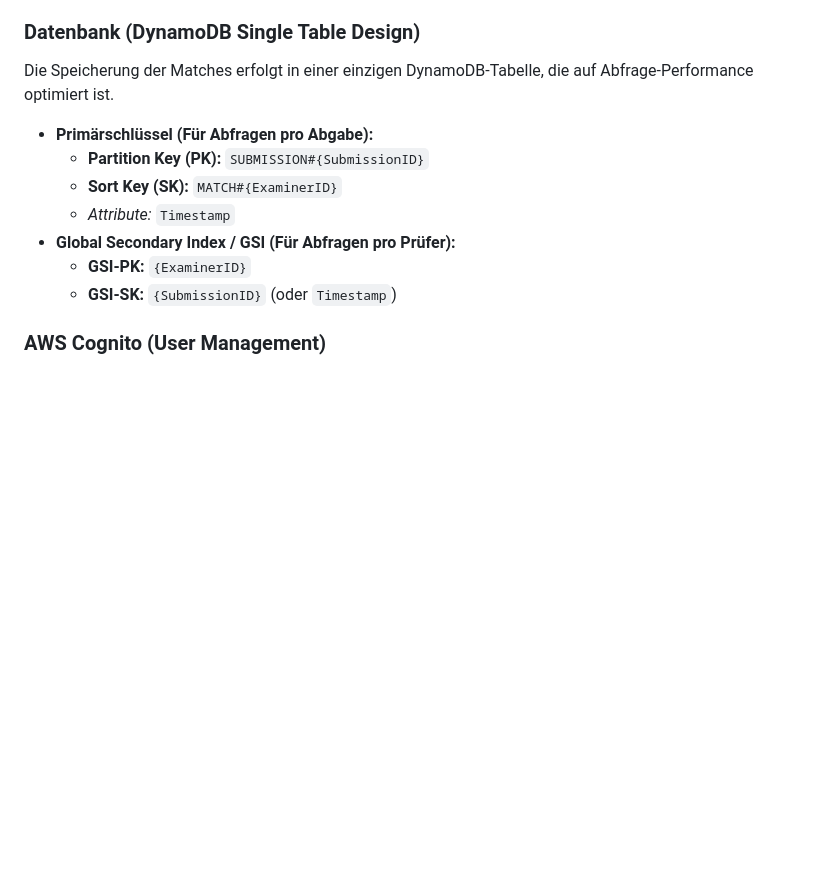
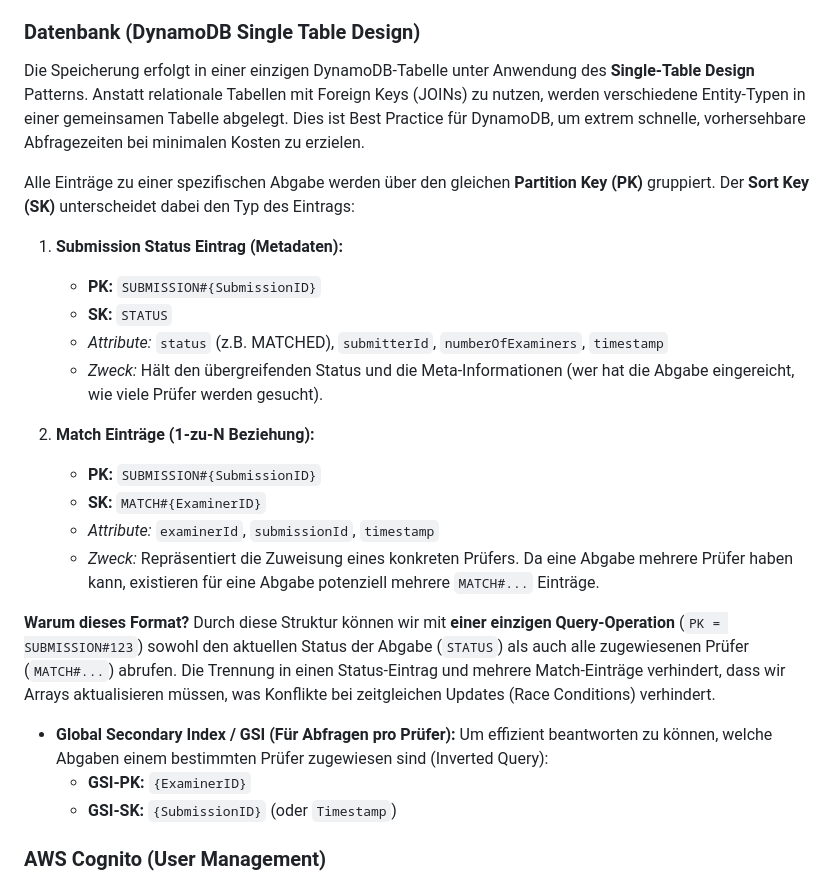
Before and after one commit to fh-wedel/MSA26-PeerReview-Gruppe-A, a Markdown page: matchingService/README.md, the part around the change. Drawn GitHub-style; blank space fills up the shorter version.

```diff
--- a/matchingService/README.md
+++ b/matchingService/README.md
@@ -50,13 +50,27 @@ Die Autorisierung erfolgt zentral über AWS Verified Permissions (Cedar Policies
 * **Teacher (Dozent)**: Kein zusätzlicher Zugriff, da sowieso Berechtigung des Reviewers gegeben ist.
 
 ### Datenbank (DynamoDB Single Table Design)
-Die Speicherung der Matches erfolgt in einer einzigen DynamoDB-Tabelle, die auf Abfrage-Performance optimiert ist.
+Die Speicherung erfolgt in einer einzigen DynamoDB-Tabelle unter Anwendung des **Single-Table Design** Patterns. Anstatt relationale Tabellen mit Foreign Keys (JOINs) zu nutzen, werden verschiedene Entity-Typen in einer gemeinsamen Tabelle abgelegt. Dies ist Best Practice für DynamoDB, um extrem schnelle, vorhersehbare Abfragezeiten bei minimalen Kosten zu erzielen.
 
-* **Primärschlüssel (Für Abfragen pro Abgabe):**
-    * **Partition Key (PK):** `SUBMISSION#{SubmissionID}`
-    * **Sort Key (SK):** `MATCH#{ExaminerID}`
-    * *Attribute:* `Timestamp`
+Alle Einträge zu einer spezifischen Abgabe werden über den gleichen **Partition Key (PK)** gruppiert. Der **Sort Key (SK)** unterscheidet dabei den Typ des Eintrags:
+
+1. **Submission Status Eintrag (Metadaten):**
+   * **PK:** `SUBMISSION#{SubmissionID}`
+   * **SK:** `STATUS`
+   * *Attribute:* `status` (z.B. MATCHED), `submitterId`, `numberOfExaminers`, `timestamp`
+   * *Zweck:* Hält den übergreifenden Status und die Meta-Informationen (wer hat die Abgabe eingereicht, wie viele Prüfer werden gesucht).
+
+2. **Match Einträge (1-zu-N Beziehung):**
+   * **PK:** `SUBMISSION#{SubmissionID}`
+   * **SK:** `MATCH#{ExaminerID}`
+   * *Attribute:* `examinerId`, `submissionId`, `timestamp`
+   * *Zweck:* Repräsentiert die Zuweisung eines konkreten Prüfers. Da eine Abgabe mehrere Prüfer haben kann, existieren für eine Abgabe potenziell mehrere `MATCH#...` Einträge.
+
+**Warum dieses Format?**
+Durch diese Struktur können wir mit **einer einzigen Query-Operation** (`PK = SUBMISSION#123`) sowohl den aktuellen Status der Abgabe (`STATUS`) als auch alle zugewiesenen Prüfer (`MATCH#...`) abrufen. Die Trennung in einen Status-Eintrag und mehrere Match-Einträge verhindert, dass wir Arrays aktualisieren müssen, was Konflikte bei zeitgleichen Updates (Race Conditions) verhindert.
+
 * **Global Secondary Index / GSI (Für Abfragen pro Prüfer):**
+    Um effizient beantworten zu können, welche Abgaben einem bestimmten Prüfer zugewiesen sind (Inverted Query):
     * **GSI-PK:** `{ExaminerID}`
     * **GSI-SK:** `{SubmissionID}` (oder `Timestamp`)
 
```
Also changed, not shown: AGENTS.md (+1 -0 lines), matchingService/AGENTS.md (+5 -4 lines).
